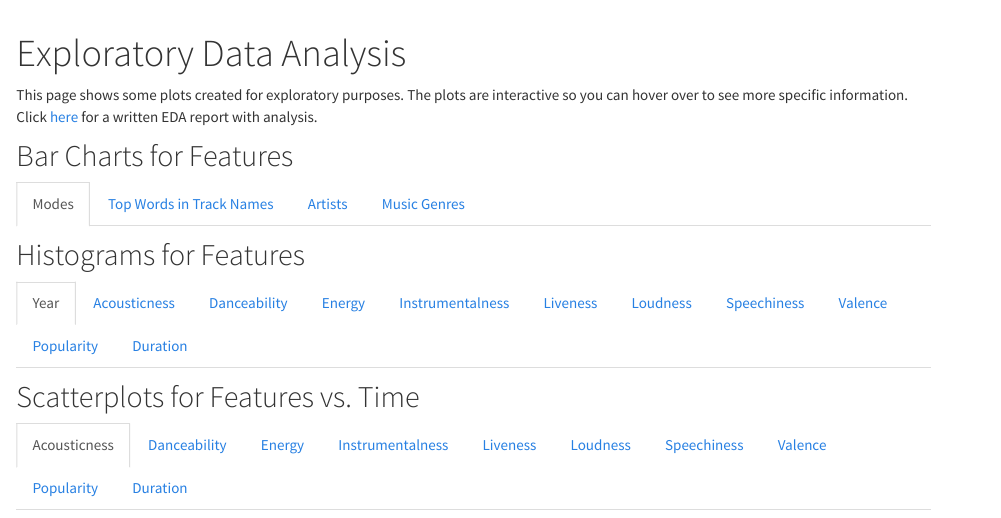
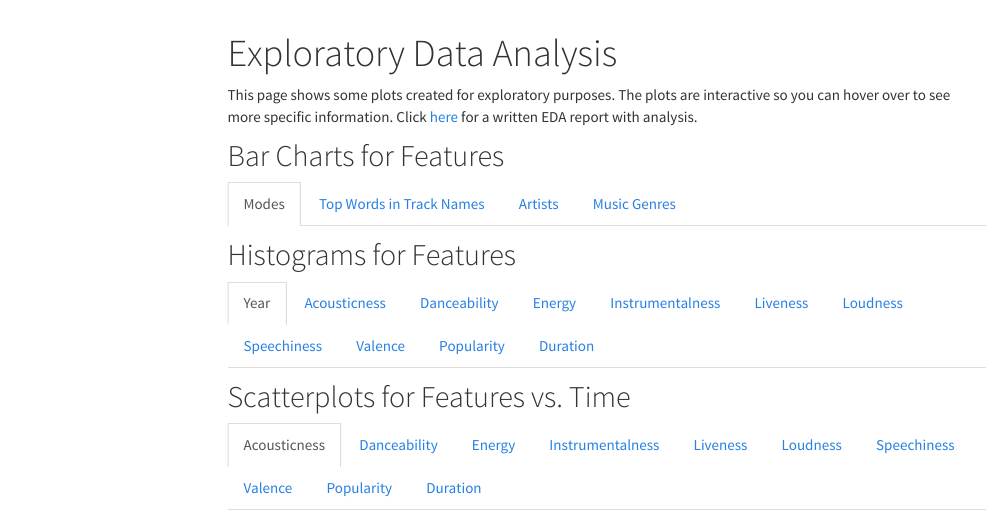
Before and after one commit to BullDF/JSC370_project, an R Markdown document (EDA.Rmd): the page in a window 1100 px wide, from its top. Rendered offline with R 4.5, knitr and Pandoc, with nearby package versions; the code chunks are not run, so their results and figures are left out; menus at the side of the page are left out.

Commit message:
Updated EDA

```diff
--- a/EDA.Rmd
+++ b/EDA.Rmd
@@ -1,6 +1,9 @@
 ---
 title: Exploratory Data Analysis
-output: html_document
+output:
+  html_document:
+    toc: TRUE
+    toc_float: TRUE
 ---
 
 This page shows some plots created for exploratory purposes. The plots are interactive so you can hover over to see more specific information. Click [here](https://github.com/BullDF/billboard-songs-analysis-with-spotify/blob/main/EDA/report.pdf) for a written EDA report with analysis.
```
Also changed, not shown: EDA.html.
